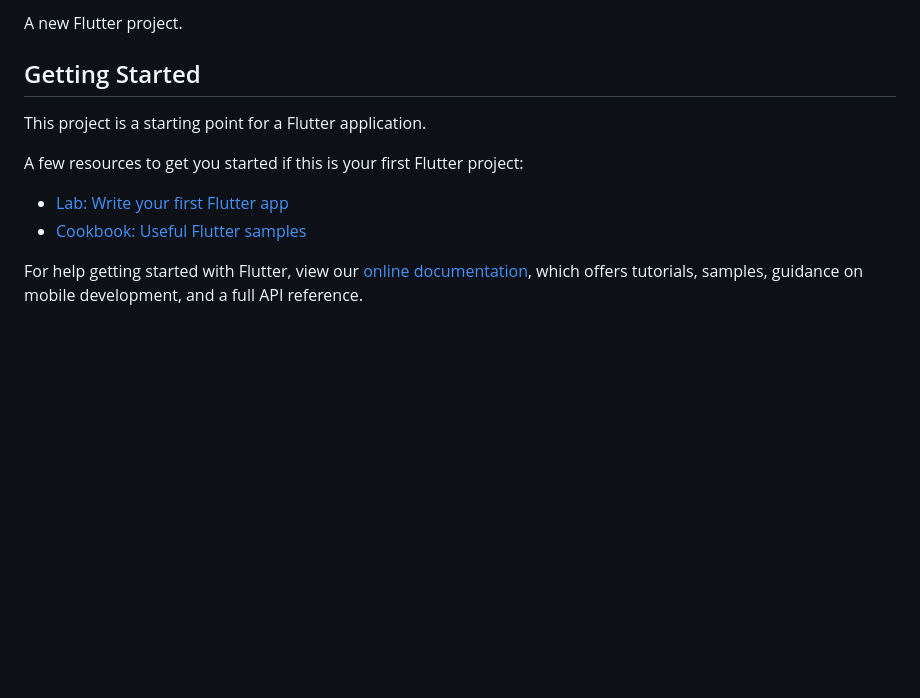
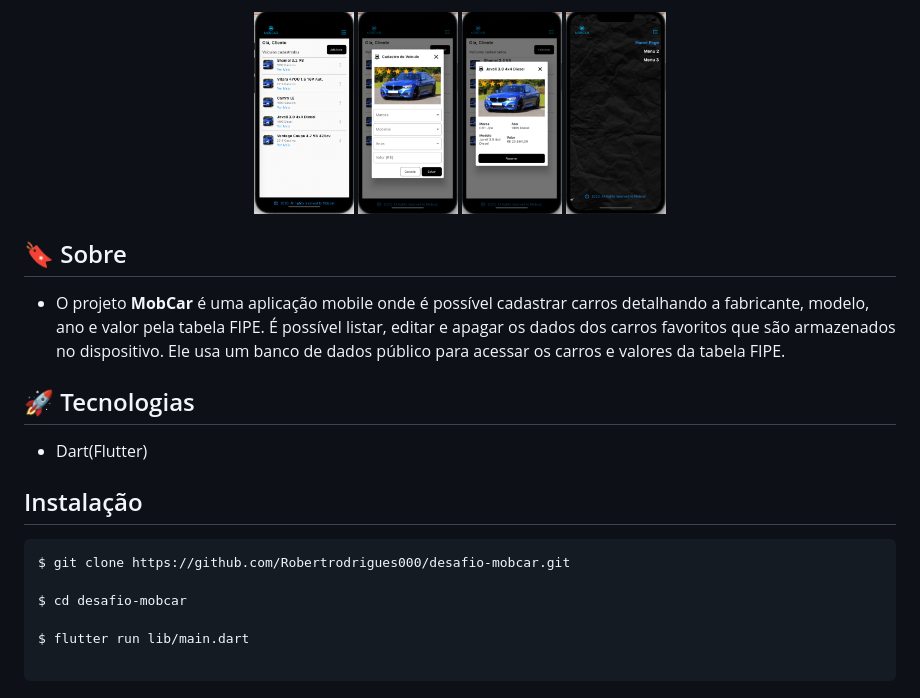
Before and after one commit to Robertrodrigues000/desafio-mobcar, a Markdown page: README.md, the part around the change printed below. Drawn GitHub-style; pictures changed too: assets/images/detailScreen.png (added), assets/images/drawer.png (added), assets/images/listScreen.png (added); blank space fills up the shorter version.

````diff
--- a/README.md
+++ b/README.md
@@ -2,15 +4,24 @@
 
-A new Flutter project.
+<p float="left"  align="center">
+  <img src="assets/images/listScreen.png" width="100" />
+  <img src="assets/images/registerScreen.png" width="100" />
+  <img src="assets/images/detailScreen.png" width="100" />
+  <img src="assets/images/drawer.png" width="100" />
+</p>
 
-## Getting Started
+## 🔖 Sobre
 
-This project is a starting point for a Flutter application.
+- O projeto **MobCar** é uma aplicação mobile onde é possível cadastrar carros detalhando a fabricante, modelo, ano e valor pela tabela FIPE. É possível listar, editar e apagar os dados dos carros favoritos que são armazenados no dispositivo. Ele usa um banco de dados público para acessar os carros e valores da tabela FIPE.
+## 🚀 Tecnologias
 
-A few resources to get you started if this is your first Flutter project:
+- Dart(Flutter)
+## Instalação
 
-- [Lab: Write your first Flutter app](https://flutter.dev/docs/get-started/codelab)
-- [Cookbook: Useful Flutter samples](https://flutter.dev/docs/cookbook)
+```bash
+$ git clone https://github.com/Robertrodrigues000/desafio-mobcar.git
 
-For help getting started with Flutter, view our
-[online documentation](https://flutter.dev/docs), which offers tutorials,
-samples, guidance on mobile development, and a full API reference.
+$ cd desafio-mobcar
+
+$ flutter run lib/main.dart
+
+```
````
Also changed, not shown: other parts of README.md (+3 -1 lines), 12 other files.
